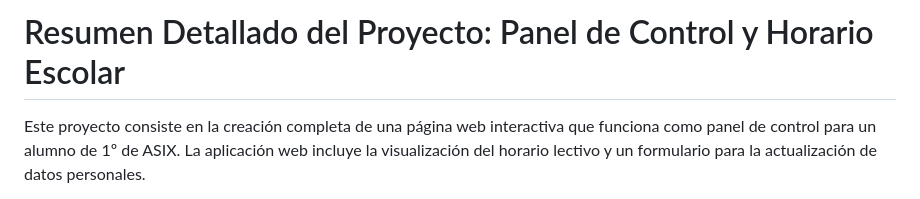
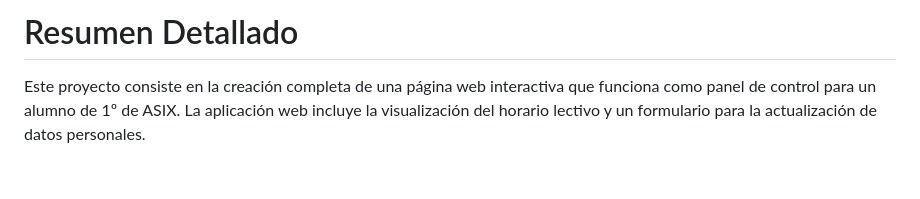
Before and after one commit to mvm-classroom/html-css-jquery-mromeromvm, a Markdown page: resumen.md, the part around the change. Rendered like a GitHub page; blank space fills up the shorter version.

```diff
--- a/resumen.md
+++ b/resumen.md
@@ -1,4 +1,4 @@
-# Resumen Detallado del Proyecto: Panel de Control y Horario Escolar
+# Resumen Detallado
 
 Este proyecto consiste en la creación completa de una página web interactiva que funciona como panel de control para un alumno de 1º de ASIX. La aplicación web incluye la visualización del horario lectivo y un formulario para la actualización de datos personales.
 
```
